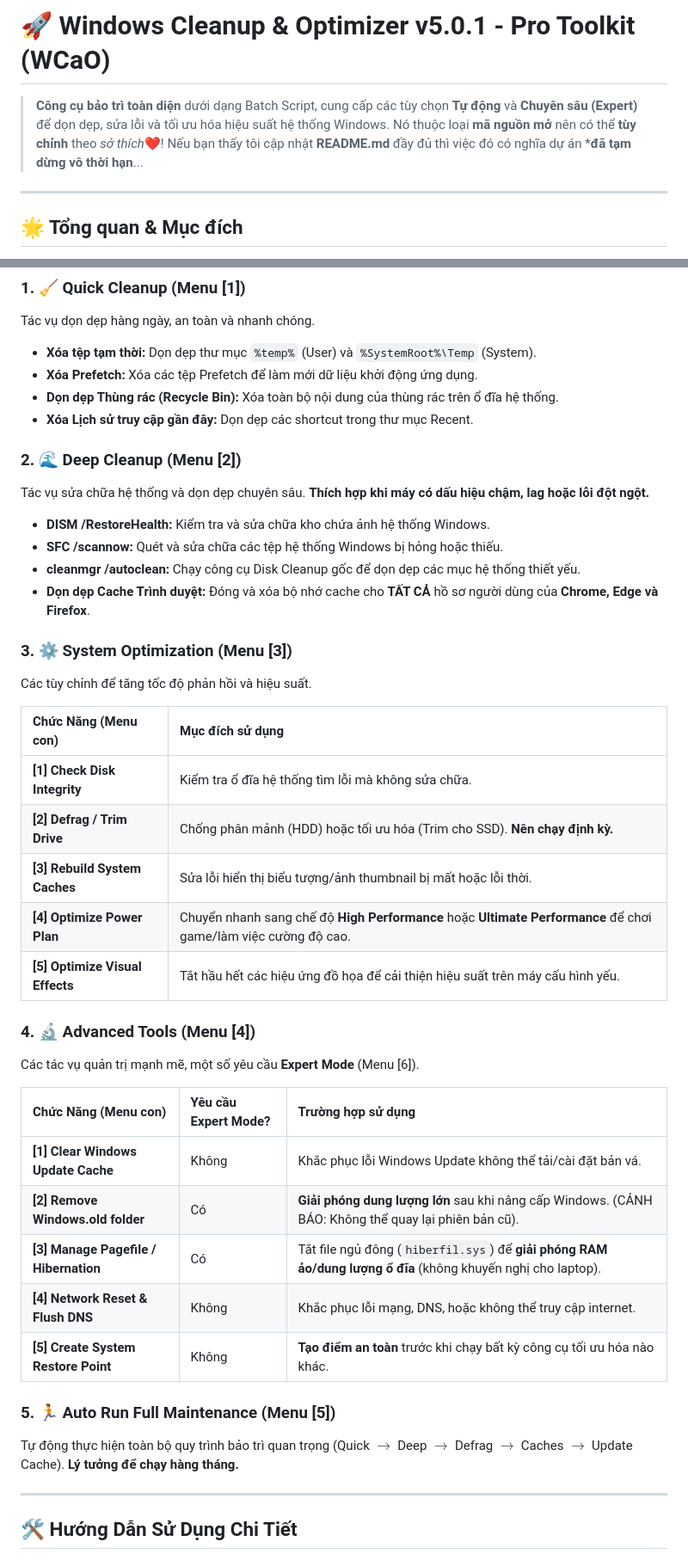
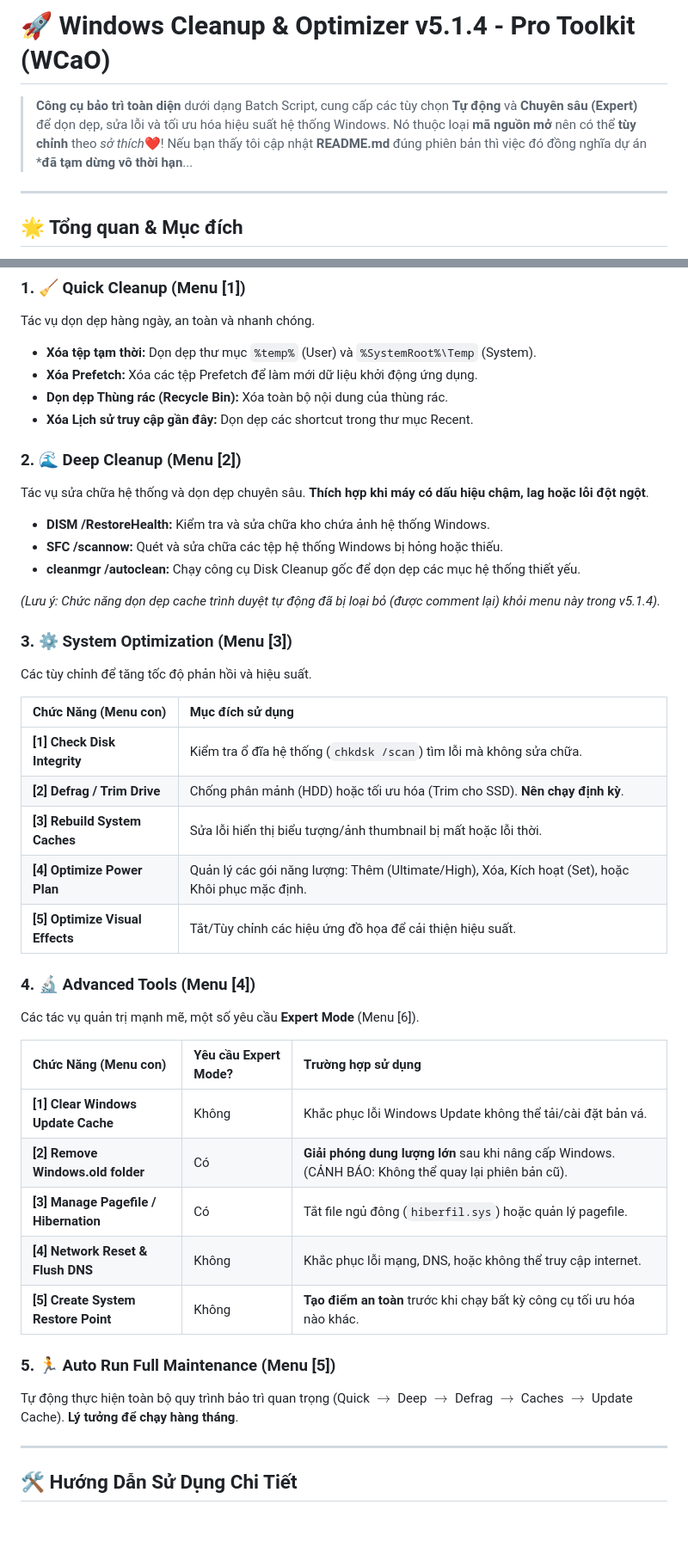
Before and after one commit to SpaceheroVN/WCaO, a Markdown page: README.md, 2 parts joined by grey strips. Shown at 86% size. GitHub-like rendering; blank space fills up the shorter version.

```diff
--- a/README.md
+++ b/README.md
@@ -1,6 +1,6 @@
-# 🚀 Windows Cleanup & Optimizer v5.0.1 - Pro Toolkit (WCaO)
+# 🚀 Windows Cleanup & Optimizer v5.1.4 - Pro Toolkit (WCaO)
 
-> **Công cụ bảo trì toàn diện** dưới dạng Batch Script, cung cấp các tùy chọn **Tự động** và **Chuyên sâu (Expert)** để dọn dẹp, sửa lỗi và tối ưu hóa hiệu suất hệ thống Windows. Nó thuộc loại **mã nguồn mở** nên có thể **tùy chỉnh** theo *sở thích*❤️! Nếu bạn thấy tôi cập nhật **README.md** đầy đủ thì việc đó có nghĩa dự án ***đã tạm dừng vô thời hạn**...
+> **Công cụ bảo trì toàn diện** dưới dạng Batch Script, cung cấp các tùy chọn **Tự động** và **Chuyên sâu (Expert)** để dọn dẹp, sửa lỗi và tối ưu hóa hiệu suất hệ thống Windows. Nó thuộc loại **mã nguồn mở** nên có thể **tùy chỉnh** theo *sở thích*❤️! Nếu bạn thấy tôi cập nhật **README.md** đúng phiên bản thì việc đó đồng nghĩa dự án ***đã tạm dừng vô thời hạn**...
 
 ---
 
@@ -25,17 +25,18 @@ Tác vụ dọn dẹp hàng ngày, an toàn và nhanh chóng.
 
 * **Xóa tệp tạm thời:** Dọn dẹp thư mục `%temp%` (User) và `%SystemRoot%\Temp` (System).
 * **Xóa Prefetch:** Xóa các tệp Prefetch để làm mới dữ liệu khởi động ứng dụng.
-* **Dọn dẹp Thùng rác (Recycle Bin):** Xóa toàn bộ nội dung của thùng rác trên ổ đĩa hệ thống.
+* **Dọn dẹp Thùng rác (Recycle Bin):** Xóa toàn bộ nội dung của thùng rác.
 * **Xóa Lịch sử truy cập gần đây:** Dọn dẹp các shortcut trong thư mục Recent.
 
 ### 2. 🌊 Deep Cleanup (Menu [2])
 
-Tác vụ sửa chữa hệ thống và dọn dẹp chuyên sâu. **Thích hợp khi máy có dấu hiệu chậm, lag hoặc lỗi đột ngột.**
+Tác vụ sửa chữa hệ thống và dọn dẹp chuyên sâu. **Thích hợp khi máy có dấu hiệu chậm, lag hoặc lỗi đột ngột**.
 
 * **DISM /RestoreHealth:** Kiểm tra và sửa chữa kho chứa ảnh hệ thống Windows.
 * **SFC /scannow:** Quét và sửa chữa các tệp hệ thống Windows bị hỏng hoặc thiếu.
 * **cleanmgr /autoclean:** Chạy công cụ Disk Cleanup gốc để dọn dẹp các mục hệ thống thiết yếu.
-* **Dọn dẹp Cache Trình duyệt:** Đóng và xóa bộ nhớ cache cho **TẤT CẢ** hồ sơ người dùng của **Chrome, Edge và Firefox**.
+
+*(Lưu ý: Chức năng dọn dẹp cache trình duyệt tự động đã bị loại bỏ (được comment lại) khỏi menu này trong v5.1.4).*
 
 ### 3. ⚙️ System Optimization (Menu [3])
 
@@ -43,11 +44,11 @@ Các tùy chỉnh để tăng tốc độ phản hồi và hiệu suất.
 
 | Chức Năng (Menu con) | Mục đích sử dụng |
 | :--- | :--- |
-| **[1] Check Disk Integrity** | Kiểm tra ổ đĩa hệ thống tìm lỗi mà không sửa chữa. |
-| **[2] Defrag / Trim Drive** | Chống phân mảnh (HDD) hoặc tối ưu hóa (Trim cho SSD). **Nên chạy định kỳ.** |
+| **[1] Check Disk Integrity** | Kiểm tra ổ đĩa hệ thống (`chkdsk /scan`) tìm lỗi mà không sửa chữa. |
+| **[2] Defrag / Trim Drive** | Chống phân mảnh (HDD) hoặc tối ưu hóa (Trim cho SSD). **Nên chạy định kỳ**. |
 | **[3] Rebuild System Caches** | Sửa lỗi hiển thị biểu tượng/ảnh thumbnail bị mất hoặc lỗi thời. |
-| **[4] Optimize Power Plan** | Chuyển nhanh sang chế độ **High Performance** hoặc **Ultimate Performance** để chơi game/làm việc cường độ cao. |
-| **[5] Optimize Visual Effects** | Tắt hầu hết các hiệu ứng đồ họa để cải thiện hiệu suất trên máy cấu hình yếu. |
+| **[4] Optimize Power Plan** | Quản lý các gói năng lượng: Thêm (Ultimate/High), Xóa, Kích hoạt (Set), hoặc Khôi phục mặc định. |
+| **[5] Optimize Visual Effects** | Tắt/Tùy chỉnh các hiệu ứng đồ họa để cải thiện hiệu suất. |
 
 ### 4. 🔬 Advanced Tools (Menu [4])
 
@@ -57,13 +58,13 @@ Các tác vụ quản trị mạnh mẽ, một số yêu cầu **Expert Mode** (
 | :--- | :--- | :--- |
 | **[1] Clear Windows Update Cache** | Không | Khắc phục lỗi Windows Update không thể tải/cài đặt bản vá. |
 | **[2] Remove Windows.old folder** | Có | **Giải phóng dung lượng lớn** sau khi nâng cấp Windows. (CẢNH BÁO: Không thể quay lại phiên bản cũ). |
-| **[3] Manage Pagefile / Hibernation** | Có | Tắt file ngủ đông (`hiberfil.sys`) để **giải phóng RAM ảo/dung lượng ổ đĩa** (không khuyến nghị cho laptop). |
+| **[3] Manage Pagefile / Hibernation** | Có | Tắt file ngủ đông (`hiberfil.sys`) hoặc quản lý pagefile. |
 | **[4] Network Reset & Flush DNS** | Không | Khắc phục lỗi mạng, DNS, hoặc không thể truy cập internet. |
 | **[5] Create System Restore Point** | Không | **Tạo điểm an toàn** trước khi chạy bất kỳ công cụ tối ưu hóa nào khác. |
 
 ### 5. 🏃 Auto Run Full Maintenance (Menu [5])
 
-Tự động thực hiện toàn bộ quy trình bảo trì quan trọng (Quick $\to$ Deep $\to$ Defrag $\to$ Caches $\to$ Update Cache). **Lý tưởng để chạy hàng tháng.**
+Tự động thực hiện toàn bộ quy trình bảo trì quan trọng (Quick $\to$ Deep $\to$ Defrag $\to$ Caches $\to$ Update Cache). **Lý tưởng để chạy hàng tháng**.
 
 ---
 
```
Also changed, not shown: other parts of README.md (+3 -3 lines).
